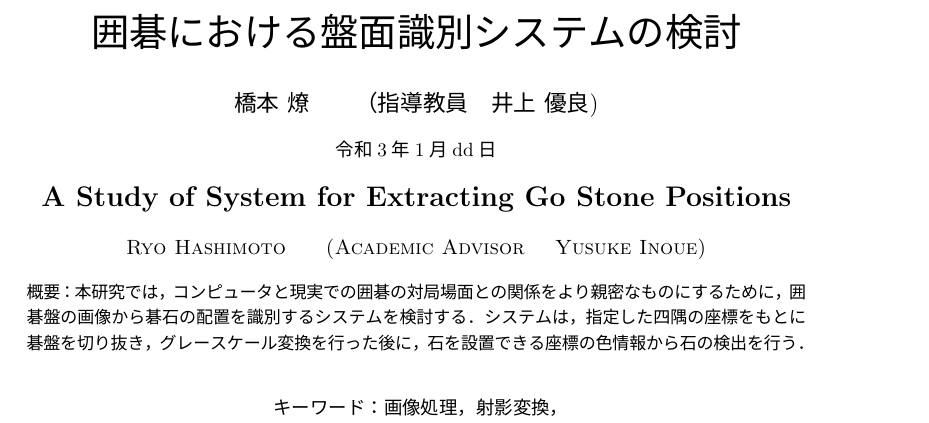
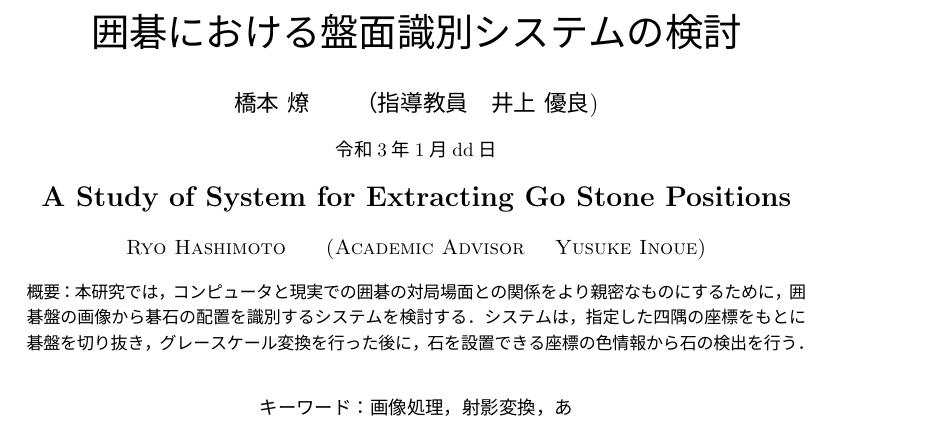
Before and after one commit to NIT-OITA-S1630/edited, a LaTeX thesis (thesis.tex): part of page 1 of 5, cut so that both start at the same text. The pictures show the PDF file thesis.pdf that the author committed with the source.

Commit message:
アップロード確認用

```diff
--- a/thesis.tex
+++ b/thesis.tex
@@ -40,7 +40,7 @@
     \end{abstract}
 
     \begin{keyword} % キーワード
-        画像処理，射影変換，
+        画像処理，射影変換，あ
     \end{keyword}
 
 
```
Also changed, not shown: thesis.pdf.
